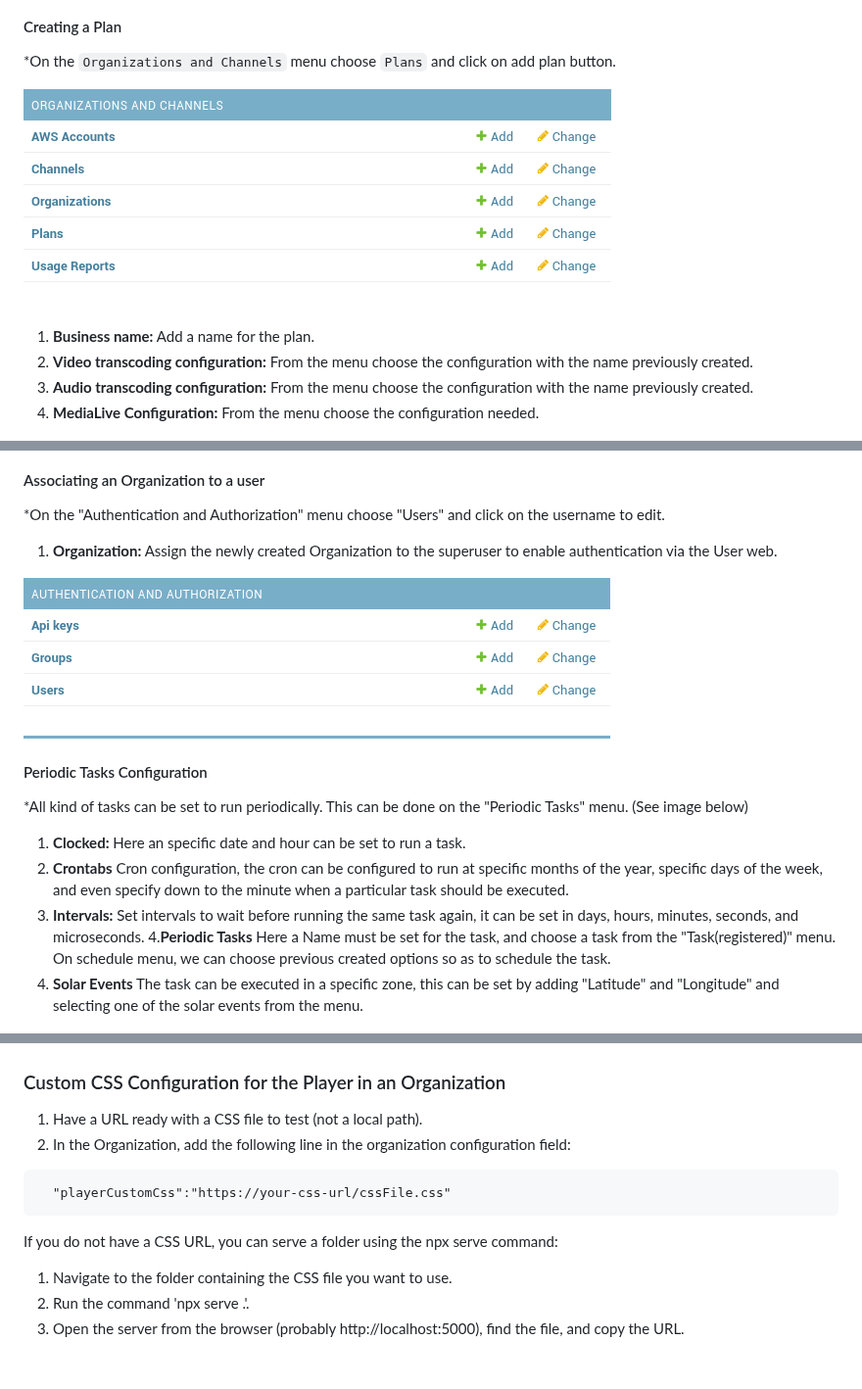
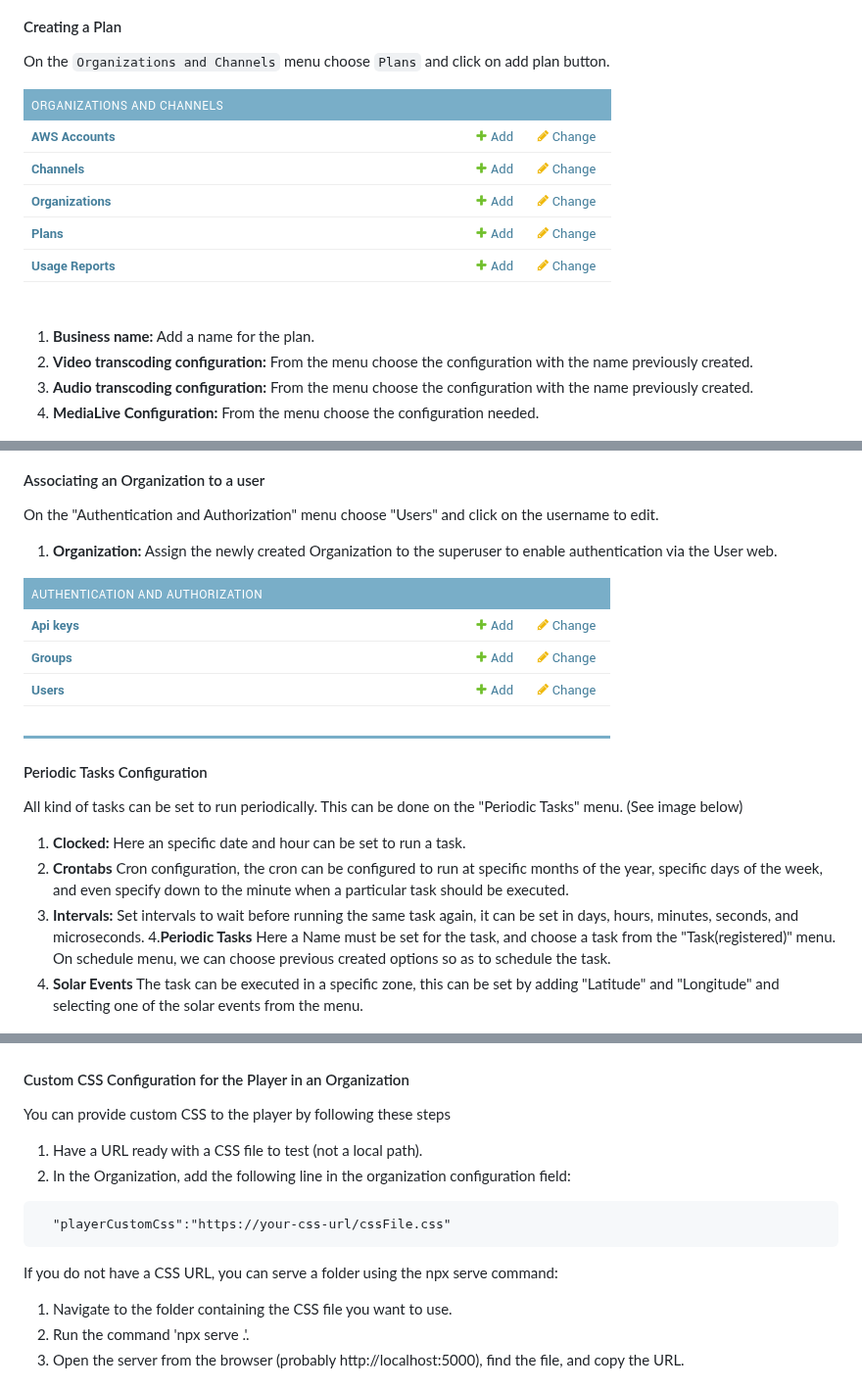
Before and after one commit to qualabs/video-headline, a Markdown page: CONFIGURATION.md, 3 parts joined by grey strips. Shown at 98% size. Drawn GitHub-style.

Commit message:
small improvements

````diff
--- a/CONFIGURATION.md
+++ b/CONFIGURATION.md
@@ -23,14 +24,14 @@
 
 #### Creating a Plan
 
-*On the `Organizations and Channels` menu choose `Plans` and click on add plan button.
+On the `Organizations and Channels` menu choose `Plans` and click on add plan button.
 
 ![¡](docs/orgs-and-channels.png)
 
 1. **Business name:** Add a name for the plan.
 2. **Video transcoding configuration:** From the menu choose the configuration with the name previously created.
-2. **Audio transcoding configuration:** From the menu choose the configuration with the name previously created.
-3. **MediaLive Configuration:** From the menu choose the configuration needed.
+3. **Audio transcoding configuration:** From the menu choose the configuration with the name previously created.
+4. **MediaLive Configuration:** From the menu choose the configuration needed.
 
 ![¡](docs/plan.png)
 
@@ -61,7 +62,7 @@
 
 #### Associating an Organization to a user
 
-*On the "Authentication and Authorization" menu choose "Users" and click on the username to edit.
+On the "Authentication and Authorization" menu choose "Users" and click on the username to edit.
 
 1. **Organization:** Assign the newly created Organization to the superuser to enable authentication via the User web.
 
@@ -69,18 +70,19 @@
 
 #### Periodic Tasks Configuration
 
-*All kind of tasks can be set to run periodically. This can be done on the "Periodic Tasks" menu. (See image below)
+All kind of tasks can be set to run periodically. This can be done on the "Periodic Tasks" menu. (See image below)
 
 1. **Clocked:** Here an specific date and hour can be set to run a task.
 2. **Crontabs** Cron configuration, the cron can be configured to run at specific months of the year, specific days of the week, and even specify down to the minute when a particular task should be executed.
-3. **Intervals:** Set intervals to wait before running the same task again, it can be set in days, hours, minutes, seconds, and microseconds.
-4.**Periodic Tasks** Here a Name must be set for the task, and choose a task from the "Task(registered)" menu. On schedule menu, we can choose previous created options so as to schedule the task.
-5. **Solar Events** The task can be executed in a specific zone, this can be set by adding "Latitude" and "Longitude" and selecting one of the solar events from the menu.
+3. **Intervals:** Set intervals to wait before running the same task again, it can be set in days, hours, minutes, seconds, and microseconds. 4.**Periodic Tasks** Here a Name must be set for the task, and choose a task from the "Task(registered)" menu. On schedule menu, we can choose previous created options so as to schedule the task.
+4. **Solar Events** The task can be executed in a specific zone, this can be set by adding "Latitude" and "Longitude" and selecting one of the solar events from the menu.
 
 ![¡](docs/periodic-tasks.png)
 ![¡](docs/tasks.png)
 
-### Custom CSS Configuration for the Player in an Organization
+#### Custom CSS Configuration for the Player in an Organization
+
+You can provide custom CSS to the player by following these steps
 
 1. Have a URL ready with a CSS file to test (not a local path).
 2. In the Organization, add the following line in the organization configuration field:
@@ -90,6 +92,7 @@
 ```
 
 If you do not have a CSS URL, you can serve a folder using the npx serve command:
+
 1. Navigate to the folder containing the CSS file you want to use.
 2. Run the command 'npx serve .'.
 3. Open the server from the browser (probably http://localhost:5000), find the file, and copy the URL.
````
Also changed, not shown: other parts of CONFIGURATION.md (+6 -5 lines).
